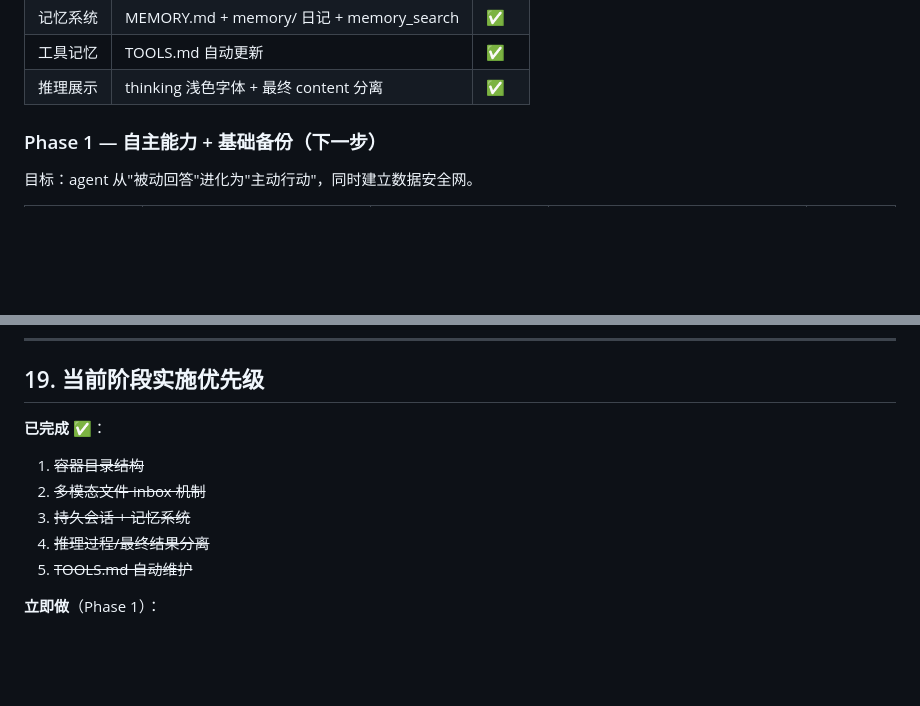
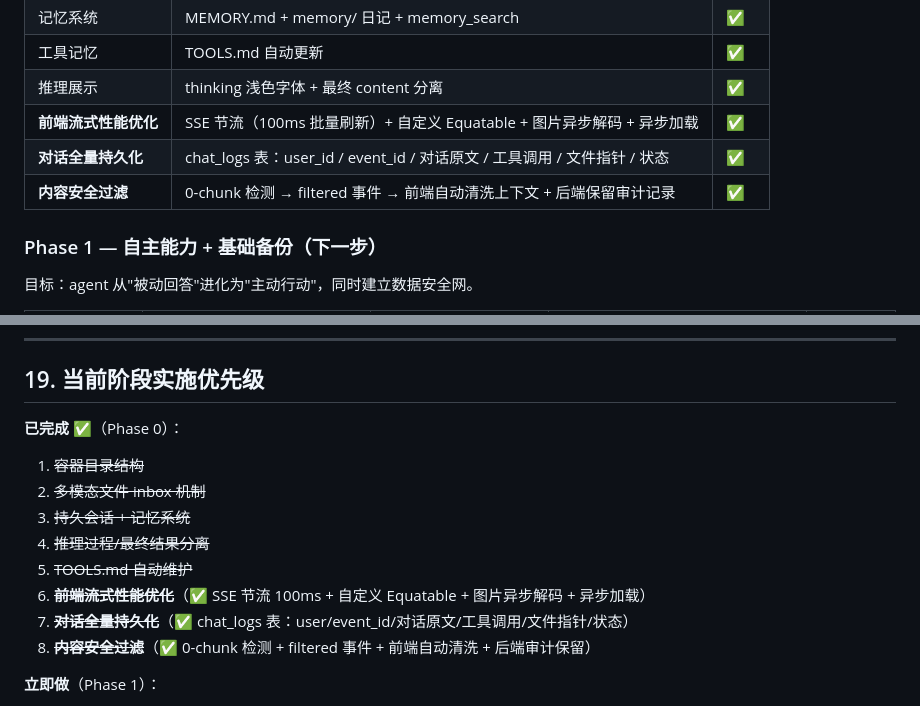
Before and after one commit to Garylauchina/ClawBowl, a Markdown page: DESIGN.md, 2 parts joined by grey strips. Rendered like a GitHub page; blank space fills up the shorter version.

Commit message:
docs: 更新 Phase 0 清单，纳入流式性能优化、对话持久化和内容安全过滤
Co-authored-by: Cursor <cursoragent@cursor.com>

```diff
--- a/DESIGN.md
+++ b/DESIGN.md
@@ -1039,6 +1039,9 @@ iOS App ──── API Gateway ──┬── 消息转发模块（proxy.py
 | 记忆系统 | MEMORY.md + memory/ 日记 + memory_search | ✅ |
 | 工具记忆 | TOOLS.md 自动更新 | ✅ |
 | 推理展示 | thinking 浅色字体 + 最终 content 分离 | ✅ |
+| **前端流式性能优化** | SSE 节流（100ms 批量刷新）+ 自定义 Equatable + 图片异步解码 + 异步加载 | ✅ |
+| **对话全量持久化** | chat_logs 表：user_id / event_id / 对话原文 / 工具调用 / 文件指针 / 状态 | ✅ |
+| **内容安全过滤** | 0-chunk 检测 → filtered 事件 → 前端自动清洗上下文 + 后端保留审计记录 | ✅ |
 
 ### Phase 1 — 自主能力 + 基础备份（下一步）
 
@@ -1143,12 +1146,15 @@ RUN npx playwright install --with-deps chromium
 
 ## 19. 当前阶段实施优先级
 
-**已完成** ✅：
+**已完成** ✅（Phase 0）：
 1. ~~容器目录结构~~
 2. ~~多模态文件 inbox 机制~~
 3. ~~持久会话 + 记忆系统~~
 4. ~~推理过程/最终结果分离~~
 5. ~~TOOLS.md 自动维护~~
+6. ~~**前端流式性能优化**~~（✅ SSE 节流 100ms + 自定义 Equatable + 图片异步解码 + 异步加载）
+7. ~~**对话全量持久化**~~（✅ chat_logs 表：user/event_id/对话原文/工具调用/文件指针/状态）
+8. ~~**内容安全过滤**~~（✅ 0-chunk 检测 + filtered 事件 + 前端自动清洗 + 后端审计保留）
 
 **立即做**（Phase 1）：
 1. ~~**错误包装 + LLM 故障转移**~~（✅ 已完成：openclaw.json fallbacks + proxy.py 错误包装 + 前端兜底）
```
